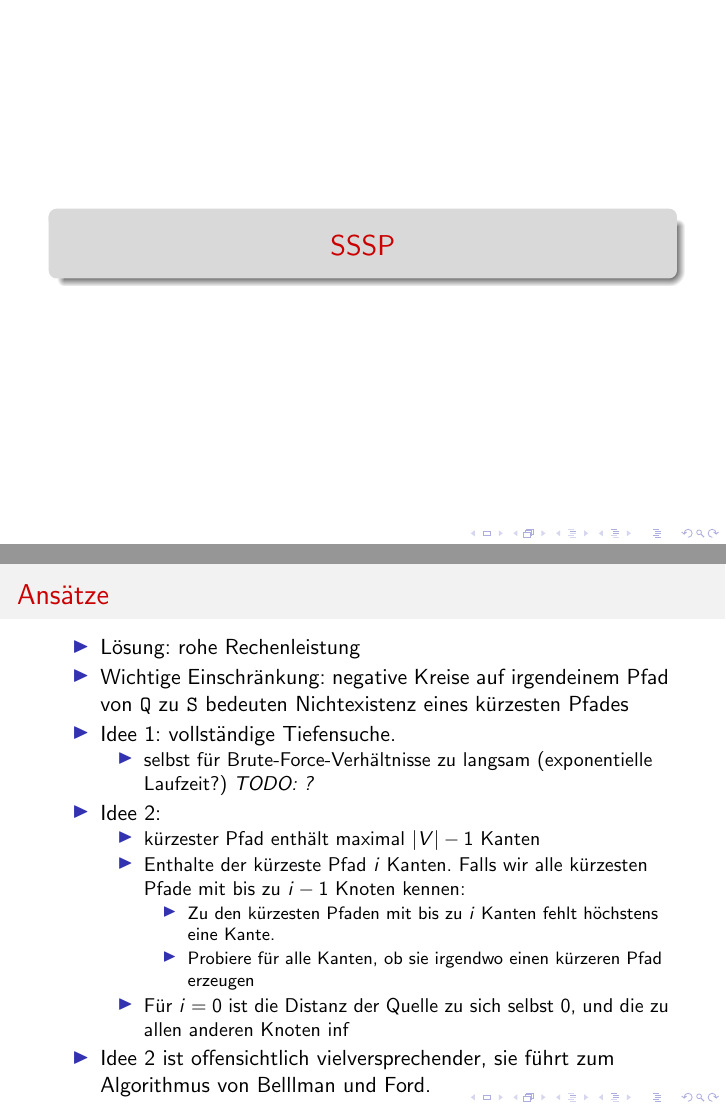
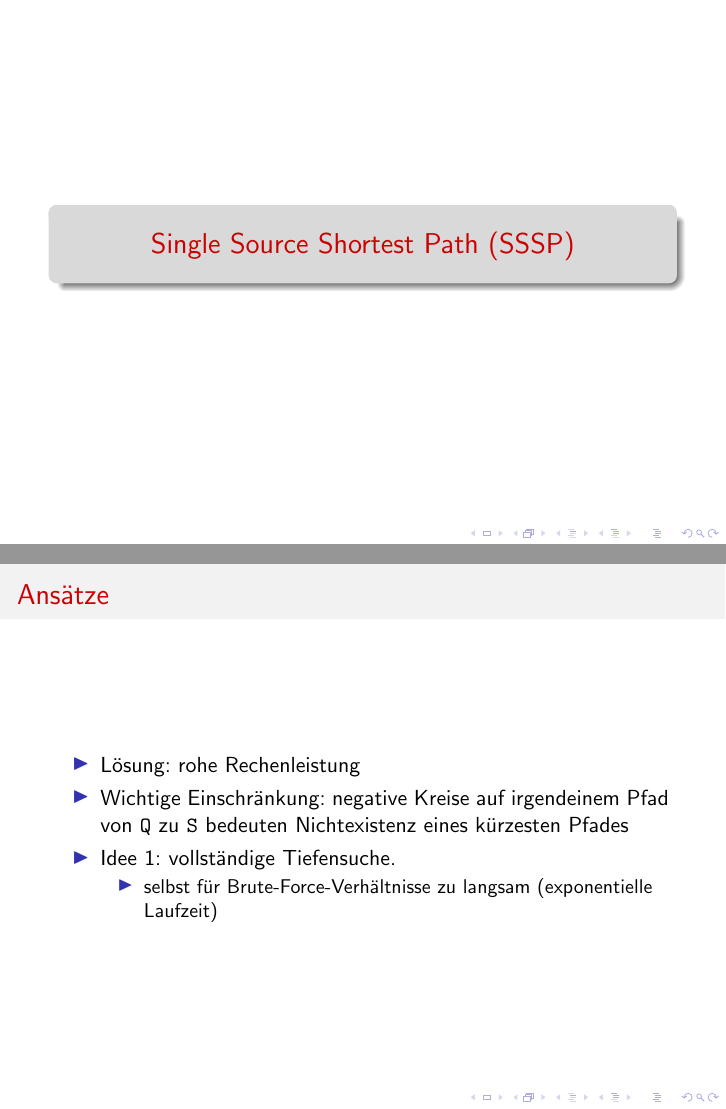
Before and after one commit to Fiona-J-W/ICPC-Graphen, LaTeX slides (main.tex, which reads florian.tex): pages 15 and 17 of 55 before the commit and pages 15 and 17 of 56 after it, joined at a grey line. Compiled offline with pdfLaTeX.

Commit message:
Layout und Titel ausgeschrieben

```diff
--- a/florian.tex
+++ b/florian.tex
@@ -1,4 +1,4 @@
-\section{SSSP}
+\section{Single Source Shortest Path (SSSP)}
 
 \begin{frame}{Übersicht}
 
@@ -28,16 +27,17 @@
   Idee 1: vollständige Tiefensuche.
 
   \begin{itemize}
-  \itemsep1pt\parskip0pt\parsep0pt
   \item
     selbst für Brute-Force-Verhältnisse zu langsam (exponentielle
-    Laufzeit?) \emph{TODO: ?}
+    Laufzeit)
   \end{itemize}
+\end{itemize}
+\end{frame}
+\begin{frame}{Ansätze}
+\begin{itemize}
 \item
   Idee 2:
-
   \begin{itemize}
-  \itemsep1pt\parskip0pt\parsep0pt
   \item
     kürzester Pfad enthält maximal $|V| - 1$ Kanten
   \item
```
Also changed, not shown: florian.tex (3 more changed lines).
